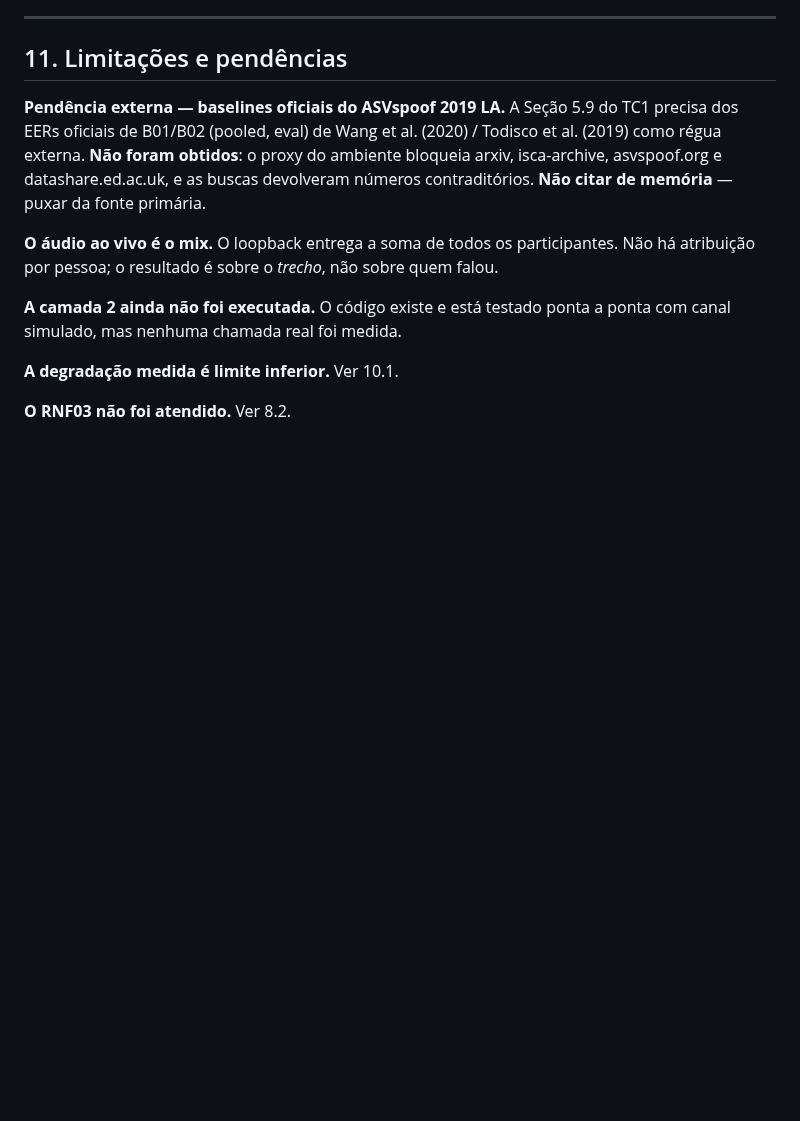
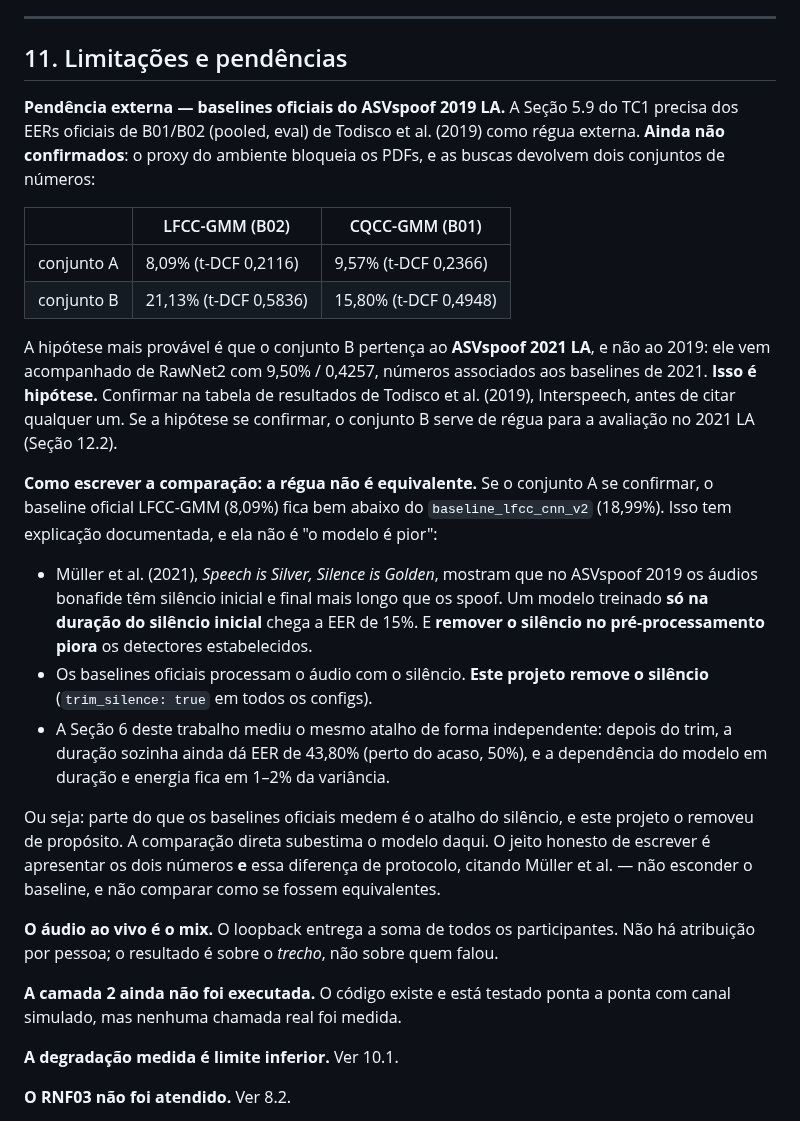
Before and after one commit to bert-0/DeepFakeAudioDetec, a Markdown page: ml/docs/RESUMO_TCC.md, the part around the change. Drawn GitHub-style; blank space fills up the shorter version.

Commit message:
Registra os candidatos a baseline oficial e por que a regua nao e equivalente
As buscas devolvem dois conjuntos de numeros para os baselines do ASVspoof
2019 LA (LFCC-GMM 8,09% ou 21,13%; CQCC-GMM 9,57% ou 15,80%). O segundo vem
junto de RawNet2 com 9,50%/0,4257, numeros associados aos baselines de 2021 —
hipotese de que ele pertence ao 2021 LA, registrada como hipotese. Os PDFs
seguem bloqueados pelo proxy; a confirmacao fica com o usuario.

Registra tambem como escrever a comparacao: Muller et al. (2021) mostram que
no ASVspoof 2019 o bonafide tem silencio mais longo, que so a duracao do
silencio inicial da EER de 15%, e que remover o silencio piora os detectores.
Os baselines oficiais usam o audio com silencio; este projeto o remove em todos
os configs. A comparacao direta subestima o modelo daqui, e a Secao 6 ja mediu
o atalho de forma independente.

Co-Authored-By: Claude Opus 5.5 <noreply@anthropic.com>
Claude-Session: https://claude.ai/code/session_01GmoLNPVA1pHGeSZCA6eceP

```diff
--- a/ml/docs/RESUMO_TCC.md
+++ b/ml/docs/RESUMO_TCC.md
@@ -758,11 +758,43 @@ um está estruturalmente em desvantagem no outro.
 ## 11. Limitações e pendências
 
 **Pendência externa — baselines oficiais do ASVspoof 2019 LA.** A Seção 5.9 do
-TC1 precisa dos EERs oficiais de B01/B02 (pooled, eval) de Wang et al. (2020) /
-Todisco et al. (2019) como régua externa. **Não foram obtidos**: o proxy do
-ambiente bloqueia arxiv, isca-archive, asvspoof.org e datashare.ed.ac.uk, e as
-buscas devolveram números contraditórios. **Não citar de memória** — puxar da
-fonte primária.
+TC1 precisa dos EERs oficiais de B01/B02 (pooled, eval) de Todisco et al. (2019)
+como régua externa. **Ainda não confirmados**: o proxy do ambiente bloqueia os
+PDFs, e as buscas devolvem dois conjuntos de números:
+
+| | LFCC-GMM (B02) | CQCC-GMM (B01) |
+|---|---|---|
+| conjunto A | 8,09% (t-DCF 0,2116) | 9,57% (t-DCF 0,2366) |
+| conjunto B | 21,13% (t-DCF 0,5836) | 15,80% (t-DCF 0,4948) |
+
+A hipótese mais provável é que o conjunto B pertença ao **ASVspoof 2021 LA**, e
+não ao 2019: ele vem acompanhado de RawNet2 com 9,50% / 0,4257, números
+associados aos baselines de 2021. **Isso é hipótese.** Confirmar na tabela de
+resultados de Todisco et al. (2019), Interspeech, antes de citar qualquer um.
+Se a hipótese se confirmar, o conjunto B serve de régua para a avaliação no
+2021 LA (Seção 12.2).
+
+**Como escrever a comparação: a régua não é equivalente.** Se o conjunto A se
+confirmar, o baseline oficial LFCC-GMM (8,09%) fica bem abaixo do
+`baseline_lfcc_cnn_v2` (18,99%). Isso tem explicação documentada, e ela não é
+"o modelo é pior":
+
+- Müller et al. (2021), *Speech is Silver, Silence is Golden*, mostram que no
+  ASVspoof 2019 os áudios bonafide têm silêncio inicial e final mais longo que os
+  spoof. Um modelo treinado **só na duração do silêncio inicial** chega a EER de
+  15%. E **remover o silêncio no pré-processamento piora** os detectores
+  estabelecidos.
+- Os baselines oficiais processam o áudio com o silêncio. **Este projeto remove
+  o silêncio** (`trim_silence: true` em todos os configs).
+- A Seção 6 deste trabalho mediu o mesmo atalho de forma independente: depois
+  do trim, a duração sozinha ainda dá EER de 43,80% (perto do acaso, 50%),
+  e a dependência do modelo em duração e energia fica em 1–2% da variância.
+
+Ou seja: parte do que os baselines oficiais medem é o atalho do silêncio, e
+este projeto o removeu de propósito. A comparação direta subestima o modelo
+daqui. O jeito honesto de escrever é apresentar os dois números **e** essa
+diferença de protocolo, citando Müller et al. — não esconder o baseline, e não
+comparar como se fossem equivalentes.
 
 **O áudio ao vivo é o mix.** O loopback entrega a soma de todos os
 participantes. Não há atribuição por pessoa; o resultado é sobre o *trecho*, não
```
